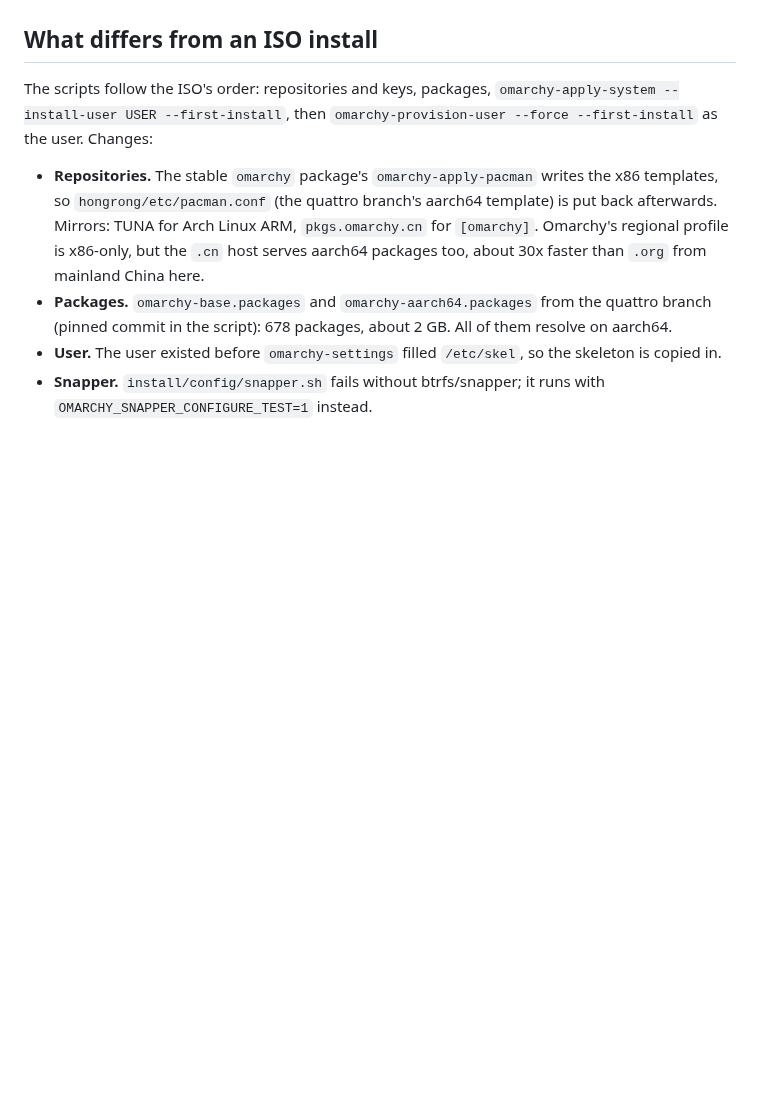
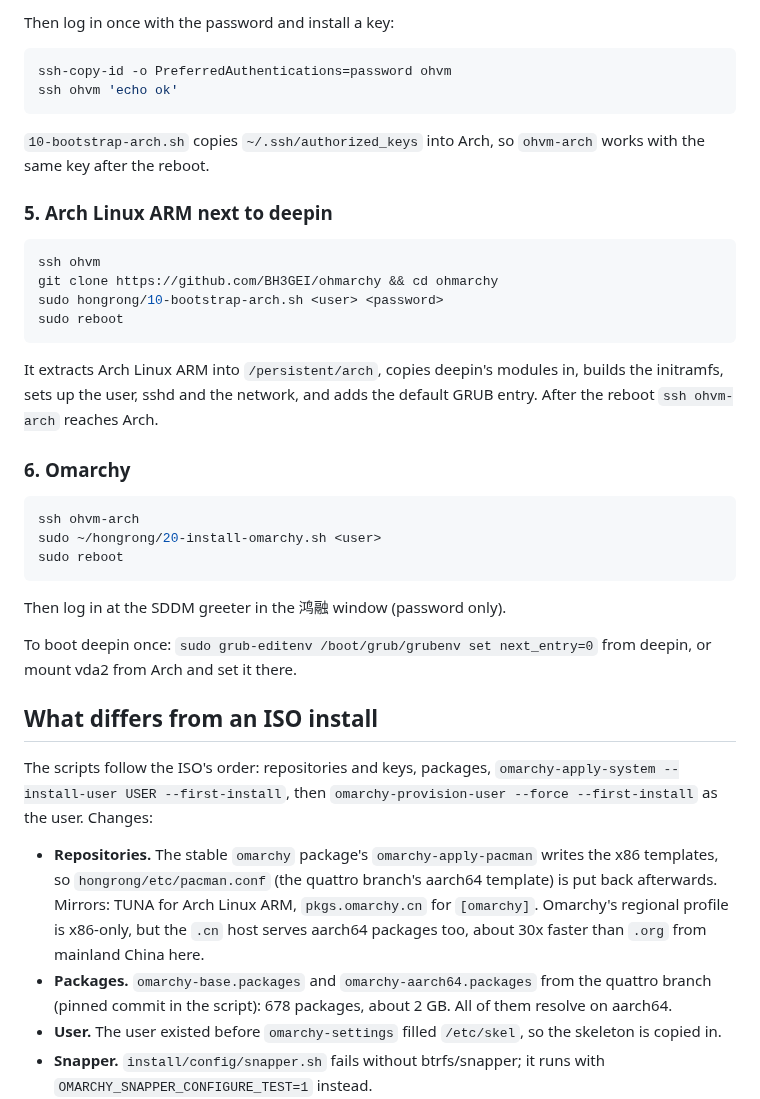
Before and after one commit to BH3GEI/ohmarchy, a Markdown page: docs/hongrong-whole-os.md, the part around one of its changes. GitHub-like rendering; blank space fills up the shorter version.

````diff
--- a/docs/hongrong-whole-os.md
+++ b/docs/hongrong-whole-os.md
@@ -109,3 +156,38 @@ deepin, or mount vda2 from Arch and set it there.
+Then log in once with the password and install a key:
+
+```sh
+ssh-copy-id -o PreferredAuthentications=password ohvm
+ssh ohvm 'echo ok'
+```
+
+`10-bootstrap-arch.sh` copies `~/.ssh/authorized_keys` into Arch, so `ohvm-arch`
+works with the same key after the reboot.
+
+### 5. Arch Linux ARM next to deepin
+
+```sh
+ssh ohvm
+git clone https://github.com/BH3GEI/ohmarchy && cd ohmarchy
+sudo hongrong/10-bootstrap-arch.sh <user> <password>
+sudo reboot
+```
+
+It extracts Arch Linux ARM into `/persistent/arch`, copies deepin's modules in,
+builds the initramfs, sets up the user, sshd and the network, and adds the
+default GRUB entry. After the reboot `ssh ohvm-arch` reaches Arch.
+
+### 6. Omarchy
+
+```sh
+ssh ohvm-arch
+sudo ~/hongrong/20-install-omarchy.sh <user>
+sudo reboot
+```
+
+Then log in at the SDDM greeter in the 鸿融 window (password only).
+
+To boot deepin once: `sudo grub-editenv /boot/grub/grubenv set next_entry=0`
+from deepin, or mount vda2 from Arch and set it there.
 
 ## What differs from an ISO install
 
````
Also changed, not shown: other parts of docs/hongrong-whole-os.md (+80 -33 lines).
